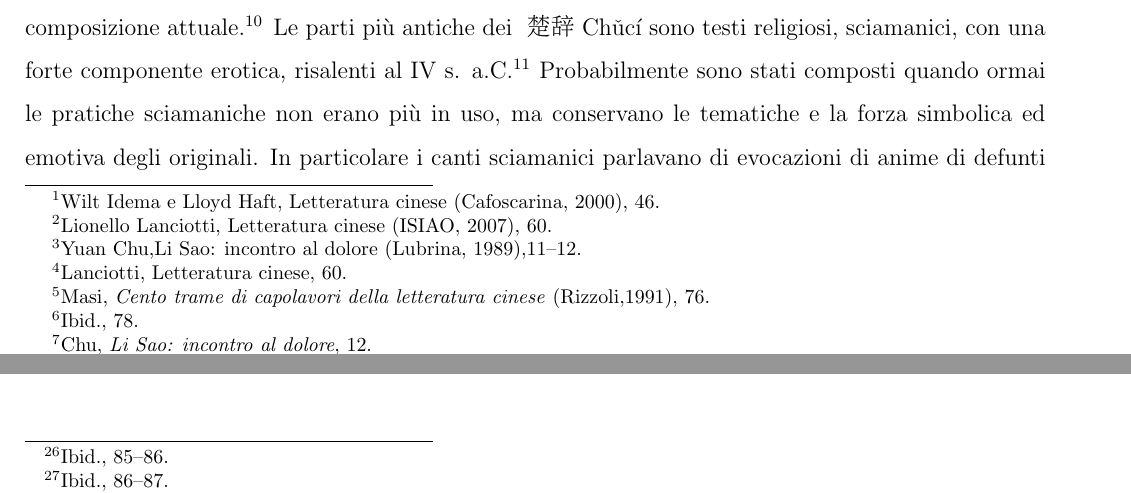
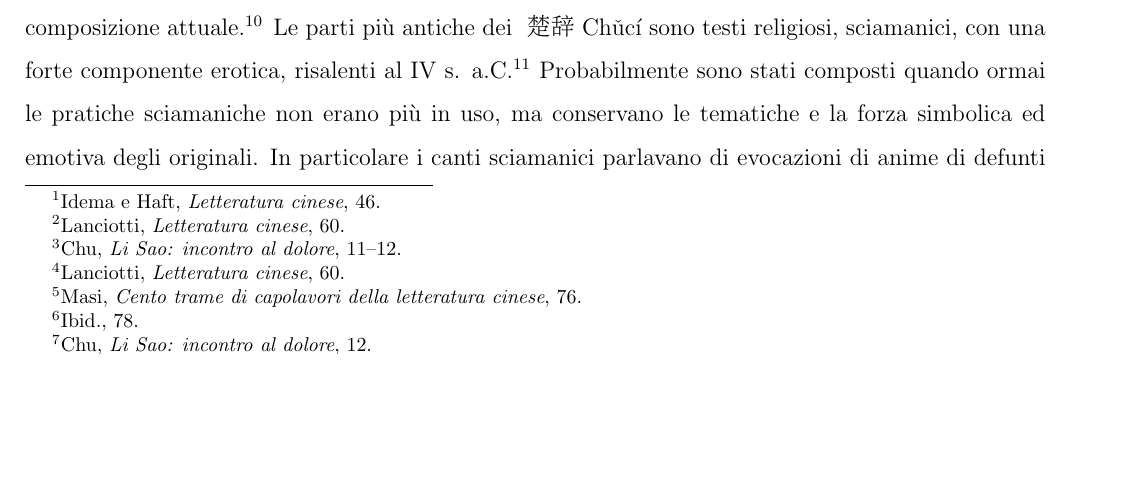
Before and after one commit to kante95/chinese, a LaTeX document (lis.tex): two parts of pages 2 and 6 of 7 before the commit and part of page 2 of 6 after it, the two joined at a grey line, cut so that both start at the same text, the shorter picture padded with empty space. Compiled offline with pdfLaTeX.

Commit message:
fixed SOME footnotes. hope i didn't fuck up the 3 columns...

```diff
--- a/lis.tex
+++ b/lis.tex
@@ -22,18 +22,18 @@
 \begin{CJK*}{UTF8}{gbsn}
 屈原
 \end{CJK*}
-Qū Yuán}(ca. 339-ca. 278 a.C.\footnote{Wilt Idema e Lloyd Haft, Letteratura cinese (Cafoscarina, 2000), 46.}) nacque nel periodo dei principati combattenti (secoli V-III a.C.). Egli apparteneva a una famiglia principesca e servì il sovrano di Chu, ovvero il
+Qū Yuán}(ca. 339-ca. 278 a.C.\footnote{Idema e Haft, \emph{Letteratura cinese}, 46.}) nacque nel periodo dei principati combattenti (secoli V-III a.C.). Egli apparteneva a una famiglia principesca e servì il sovrano di Chu, ovvero il
 \underline{\begin{CJK*}{UTF8}{gbsn}楚怀王\end{CJK*}
 Chǔ Huáiwáng}, come
 \underline{\begin{CJK*}{UTF8}{gbsn}左徒 \end{CJK*}
-zuǒtú}, ministro di sinistra.\footnote{Lionello Lanciotti, Letteratura cinese (ISIAO, 2007), 60.} Allora il regno di
+zuǒtú}, ministro di sinistra.\footnote{Lanciotti, \emph{Letteratura cinese}, 60.} Allora il regno di
 \underline{\begin{CJK*}{UTF8}{gbsn}楚 \end{CJK*}
 Chǔ} era impegnato a contenere le mire espansionistiche del regno di
 \begin{CJK*}{UTF8}{gbsn}秦\end{CJK*}
 Qín, e
 \begin{CJK*}{UTF8}{gbsn}屈原\end{CJK*}
  Qū Yuán consigliò al re
-\begin{CJK*}{UTF8}{gbsn}怀\end{CJK*} Huái di non accettare le offerte di pace del nemico; il partito moderato, per convincere il sovrano diversamente, screditò \begin{CJK*}{UTF8}{gbsn}屈原 \end{CJK*} Qū Yuán in ogni modo, facendolo infine allontanare da palazzo. Dopo il saccheggio della capitale di \begin{CJK*}{UTF8}{gbsn}楚 \end{CJK*} Chǔ fu richiamato a palazzo, ma non riuscì ad avere la fiducia del nuovo sovrano, cadde dunque nuovamente in disgrazia e venne esiliato definitivamente.\footnote{Yuan Chu,Li Sao: incontro al dolore (Lubrina, 1989),11–12.} Quindi si dedicò alla poesia, in cui espresse tutto il suo dolore per il fallimento come ministro, finché il quinto giorno della quinta luna del calendario lunare del 278 a.C. si suicidò nel fiume \begin{CJK*}{UTF8}{gbsn}汨罗 \end{CJK*} Mìluó, nello \begin{CJK*}{UTF8}{gbsn}湖南 \end{CJK*} Húnán.\footnote{Lanciotti, Letteratura cinese, 60.} La storicità di questa figura è stata messa in dubbio alcune volte, ma è oggi generalmente accreditata dagli studiosi sia cinesi che occidentali.\footnote{Masi, \emph{Cento trame di capolavori della letteratura cinese} (Rizzoli,1991), 76.}Egli è stato assunto fin dall'antichità come simbolo dell'uomo di Stato al servizio del popolo, martire per la sua onestà e la sua generosità.\footnote{Ibid., 78.}
+\begin{CJK*}{UTF8}{gbsn}怀\end{CJK*} Huái di non accettare le offerte di pace del nemico; il partito moderato, per convincere il sovrano diversamente, screditò \begin{CJK*}{UTF8}{gbsn}屈原 \end{CJK*} Qū Yuán in ogni modo, facendolo infine allontanare da palazzo. Dopo il saccheggio della capitale di \begin{CJK*}{UTF8}{gbsn}楚 \end{CJK*} Chǔ fu richiamato a palazzo, ma non riuscì ad avere la fiducia del nuovo sovrano, cadde dunque nuovamente in disgrazia e venne esiliato definitivamente.\footnote{Chu, \emph{Li Sao: incontro al dolore}, 11–12.} Quindi si dedicò alla poesia, in cui espresse tutto il suo dolore per il fallimento come ministro, finché il quinto giorno della quinta luna del calendario lunare del 278 a.C. si suicidò nel fiume \begin{CJK*}{UTF8}{gbsn}汨罗 \end{CJK*} Mìluó, nello \begin{CJK*}{UTF8}{gbsn}湖南 \end{CJK*} Húnán.\footnote{Lanciotti, \emph{Letteratura cinese}, 60.} La storicità di questa figura è stata messa in dubbio alcune volte, ma è oggi generalmente accreditata dagli studiosi sia cinesi che occidentali.\footnote{Masi, \emph{Cento trame di capolavori della letteratura cinese}, 76.}Egli è stato assunto fin dall'antichità come simbolo dell'uomo di Stato al servizio del popolo, martire per la sua onestà e la sua generosità.\footnote{Ibid., 78.}
  Anche in suo onore è la festa tradizionale sui fiumi, detta festa della barca-dragone, che viene celebrata il giorno della sua morte.\footnote{Chu, \emph{Li Sao: incontro al dolore}, 12.}
 \section{Opera}
 Il
```
Also changed, not shown: lis.tex (4 more changed lines).
